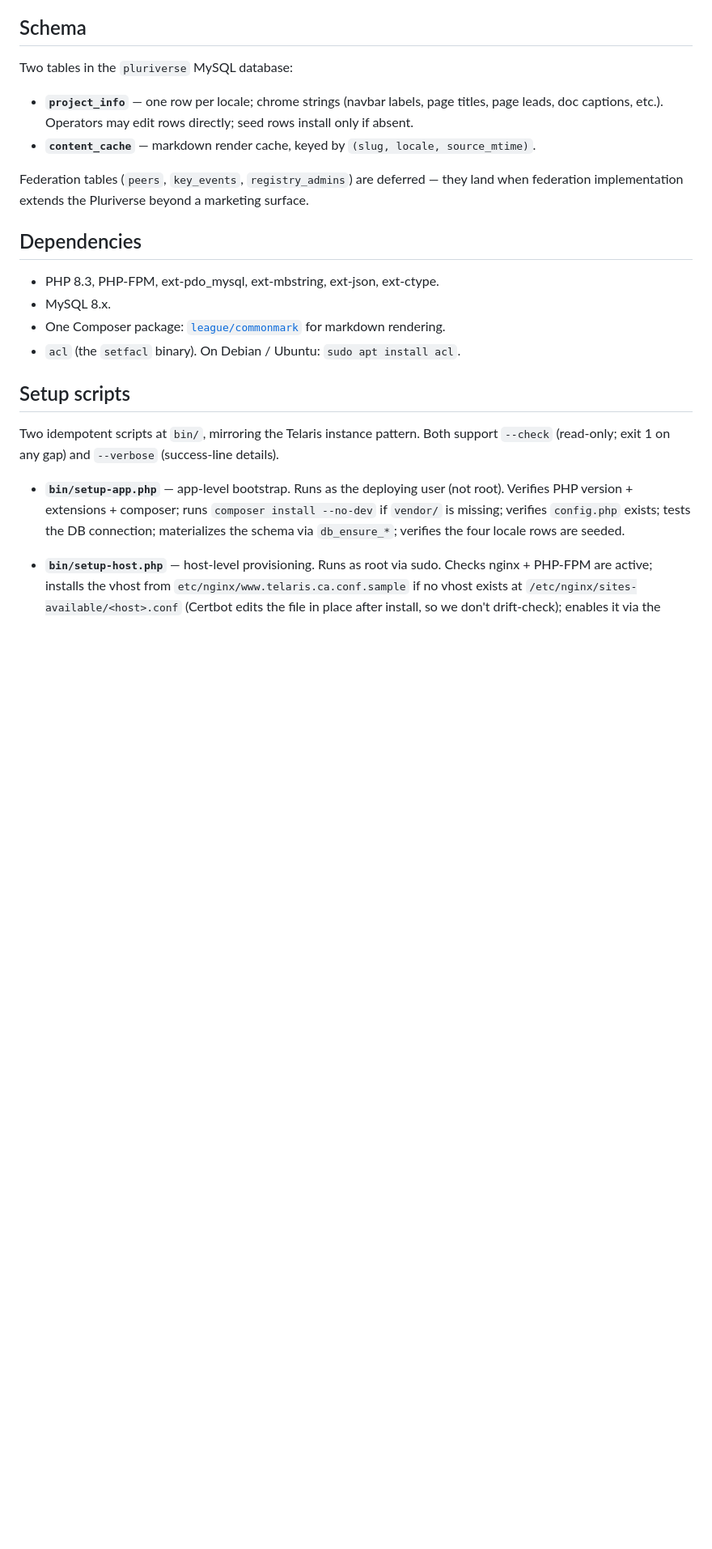
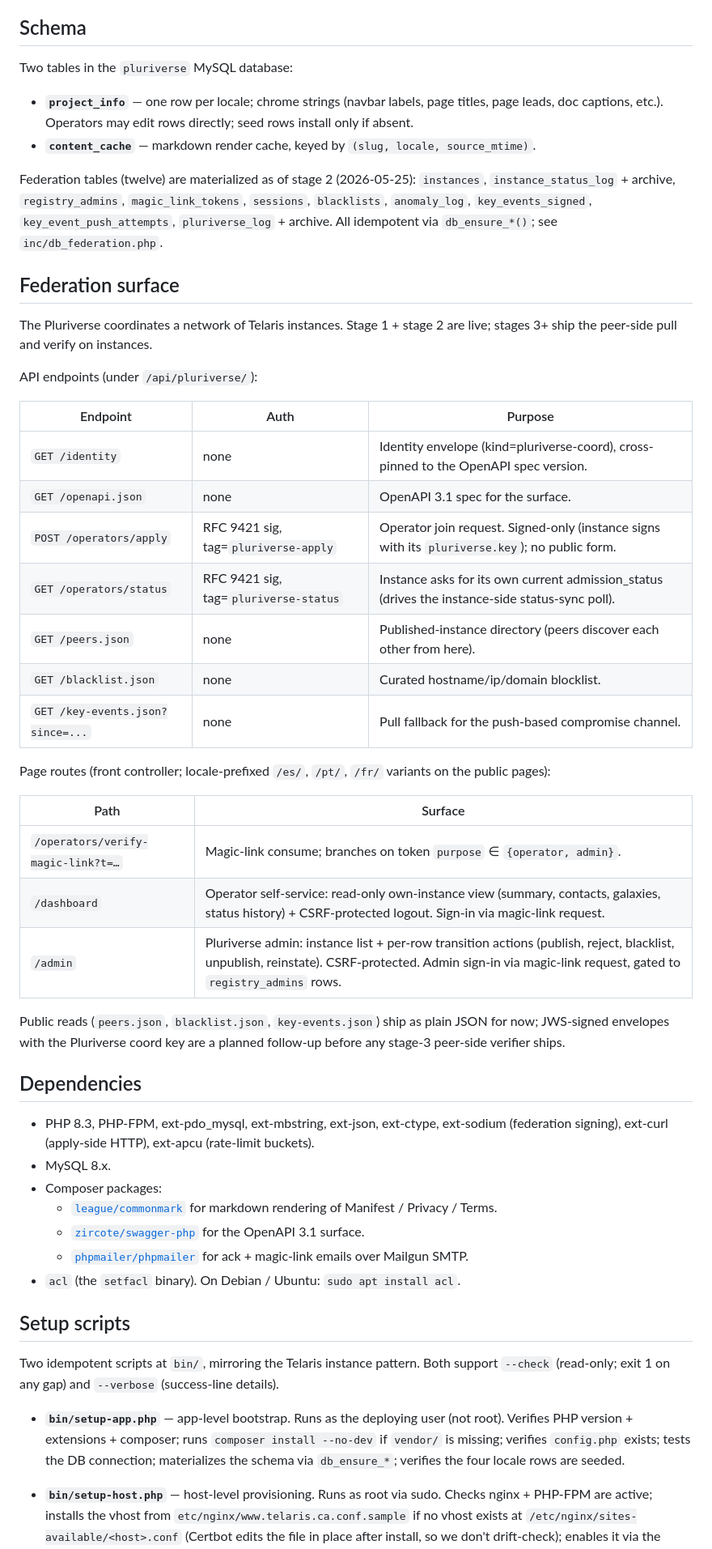
Before and after one commit to theagitist/telaris_website, a Markdown page: README.md, the part around the change. Shown at 81% size. Drawn GitHub-style; blank space fills up the shorter version.

```diff
--- a/README.md
+++ b/README.md
@@ -40,13 +40,42 @@ Two tables in the `pluriverse` MySQL database:
 - **`project_info`** — one row per locale; chrome strings (navbar labels, page titles, page leads, doc captions, etc.). Operators may edit rows directly; seed rows install only if absent.
 - **`content_cache`** — markdown render cache, keyed by `(slug, locale, source_mtime)`.
 
-Federation tables (`peers`, `key_events`, `registry_admins`) are deferred — they land when federation implementation extends the Pluriverse beyond a marketing surface.
+Federation tables (twelve) are materialized as of stage 2 (2026-05-25): `instances`, `instance_status_log` + archive, `registry_admins`, `magic_link_tokens`, `sessions`, `blacklists`, `anomaly_log`, `key_events_signed`, `key_event_push_attempts`, `pluriverse_log` + archive. All idempotent via `db_ensure_*()`; see `inc/db_federation.php`.
+
+## Federation surface
+
+The Pluriverse coordinates a network of Telaris instances. Stage 1 + stage 2 are live; stages 3+ ship the peer-side pull and verify on instances.
+
+API endpoints (under `/api/pluriverse/`):
+
+| Endpoint | Auth | Purpose |
+|---|---|---|
+| `GET /identity` | none | Identity envelope (kind=pluriverse-coord), cross-pinned to the OpenAPI spec version. |
+| `GET /openapi.json` | none | OpenAPI 3.1 spec for the surface. |
+| `POST /operators/apply` | RFC 9421 sig, tag=`pluriverse-apply` | Operator join request. Signed-only (instance signs with its `pluriverse.key`); no public form. |
+| `GET /operators/status` | RFC 9421 sig, tag=`pluriverse-status` | Instance asks for its own current admission_status (drives the instance-side status-sync poll). |
+| `GET /peers.json` | none | Published-instance directory (peers discover each other from here). |
+| `GET /blacklist.json` | none | Curated hostname/ip/domain blocklist. |
+| `GET /key-events.json?since=...` | none | Pull fallback for the push-based compromise channel. |
+
+Page routes (front controller; locale-prefixed `/es/`, `/pt/`, `/fr/` variants on the public pages):
+
+| Path | Surface |
+|---|---|
+| `/operators/verify-magic-link?t=…` | Magic-link consume; branches on token `purpose` ∈ `{operator, admin}`. |
+| `/dashboard` | Operator self-service: read-only own-instance view (summary, contacts, galaxies, status history) + CSRF-protected logout. Sign-in via magic-link request. |
+| `/admin` | Pluriverse admin: instance list + per-row transition actions (publish, reject, blacklist, unpublish, reinstate). CSRF-protected. Admin sign-in via magic-link request, gated to `registry_admins` rows. |
+
+Public reads (`peers.json`, `blacklist.json`, `key-events.json`) ship as plain JSON for now; JWS-signed envelopes with the Pluriverse coord key are a planned follow-up before any stage-3 peer-side verifier ships.
 
 ## Dependencies
 
-- PHP 8.3, PHP-FPM, ext-pdo_mysql, ext-mbstring, ext-json, ext-ctype.
+- PHP 8.3, PHP-FPM, ext-pdo_mysql, ext-mbstring, ext-json, ext-ctype, ext-sodium (federation signing), ext-curl (apply-side HTTP), ext-apcu (rate-limit buckets).
 - MySQL 8.x.
-- One Composer package: [`league/commonmark`](https://commonmark.thephpleague.com/) for markdown rendering.
+- Composer packages:
+  - [`league/commonmark`](https://commonmark.thephpleague.com/) for markdown rendering of Manifest / Privacy / Terms.
+  - [`zircote/swagger-php`](https://github.com/zircote/swagger-php) for the OpenAPI 3.1 surface.
+  - [`phpmailer/phpmailer`](https://github.com/PHPMailer/PHPMailer) for ack + magic-link emails over Mailgun SMTP.
 - `acl` (the `setfacl` binary). On Debian / Ubuntu: `sudo apt install acl`.
 
 ## Setup scripts
```
Also changed, not shown: CLAUDE.md (+33 -10 lines).
